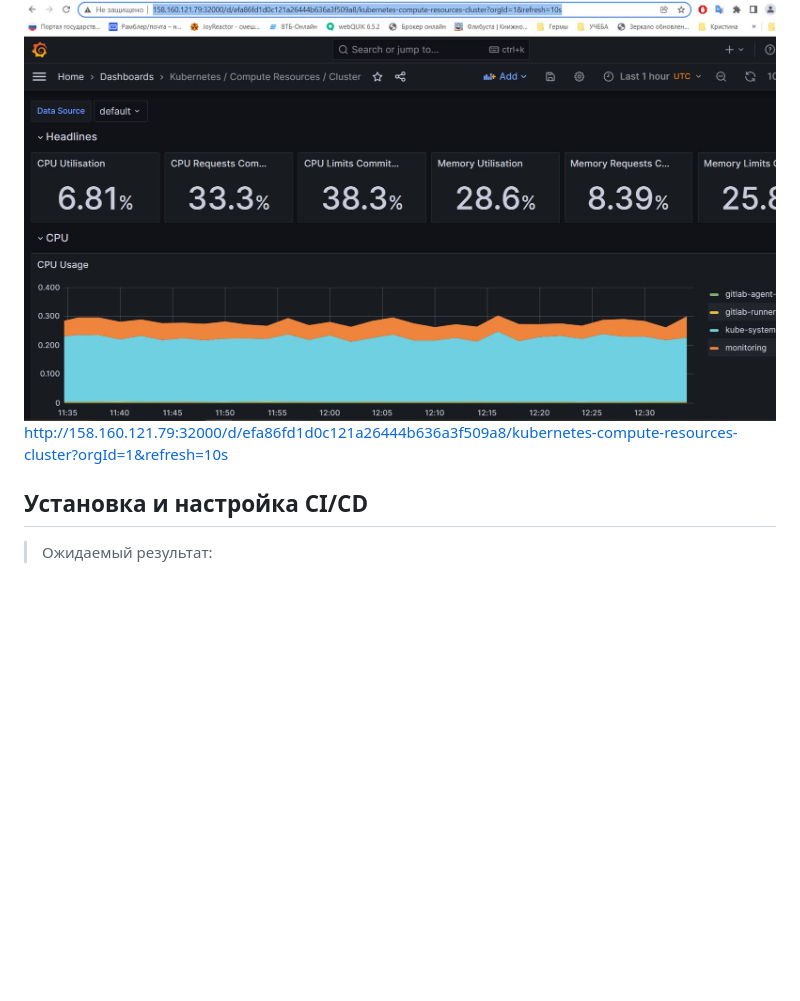
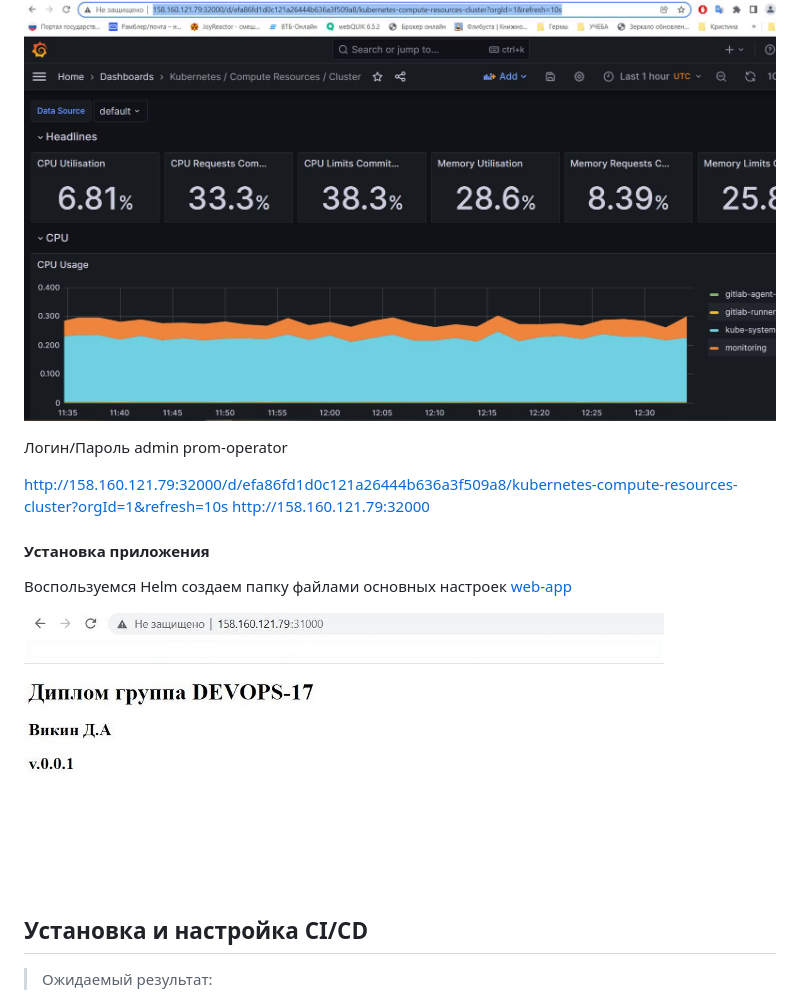
Before and after one commit to Dmitriy-rzn/Homework, a Markdown page: diplom/readme.md, the part around the change. Drawn GitHub-style; blank space fills up the shorter version.

```diff
--- a/diplom/readme.md
+++ b/diplom/readme.md
@@ -109,7 +109,18 @@ https://hub.docker.com/repository/docker/dmitryrzn/web/general
 
 
 ![](https://github.com/Dmitriy-rzn/Homework/blob/main/diplom/grafana.JPG)
+
+Логин/Пароль
+admin prom-operator
+
 http://158.160.121.79:32000/d/efa86fd1d0c121a26444b636a3f509a8/kubernetes-compute-resources-cluster?orgId=1&refresh=10s
+http://158.160.121.79:32000
+
+#### Установка приложения
+
+Воспользуемся Helm создаем папку файлами основных настроек [web-app](https://github.com/Dmitriy-rzn/Homework/tree/main/diplom/webapp/web-app)
+
+![](https://github.com/Dmitriy-rzn/Homework/blob/main/diplom/web-app.JPG)
 
 ## Установка и настройка CI/CD
 
```
